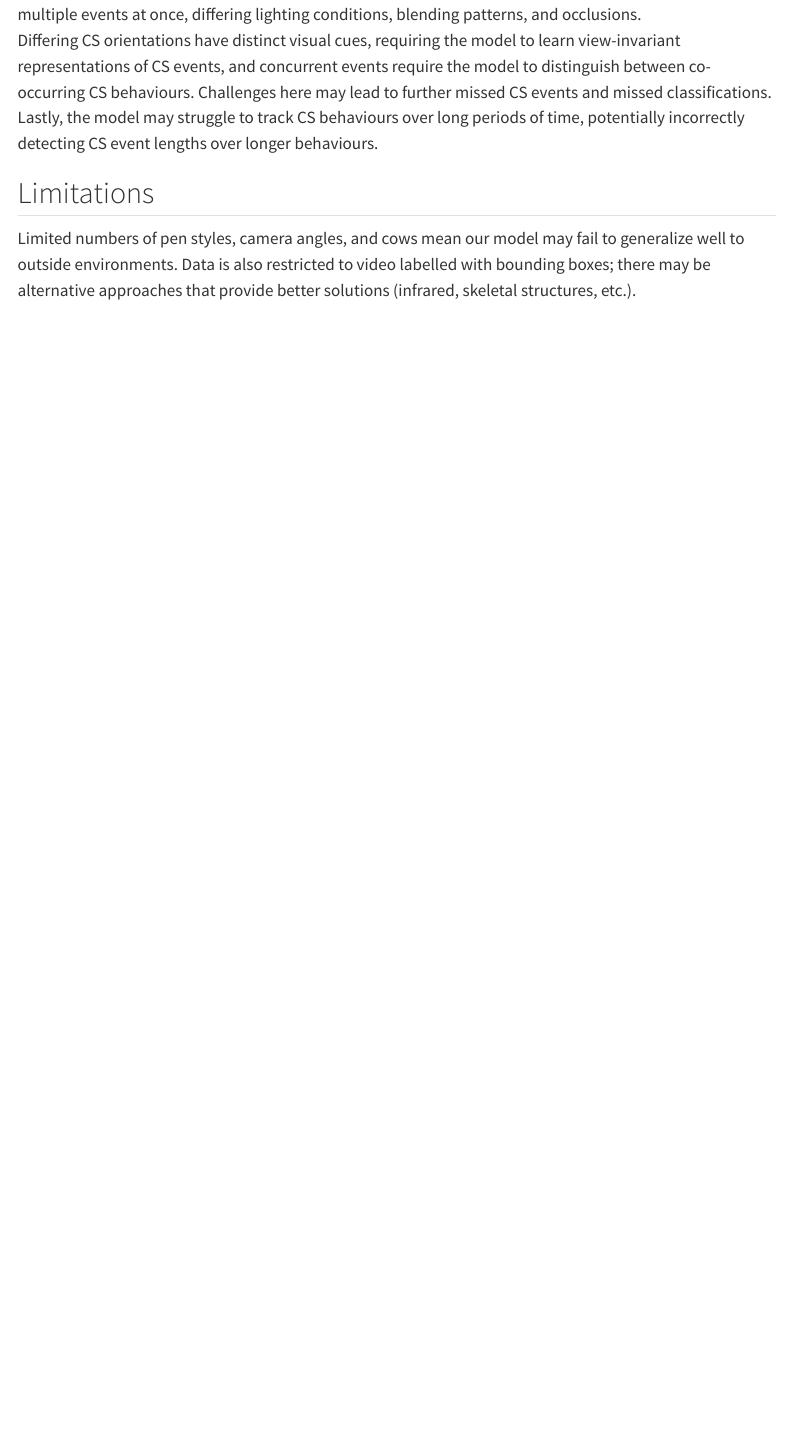
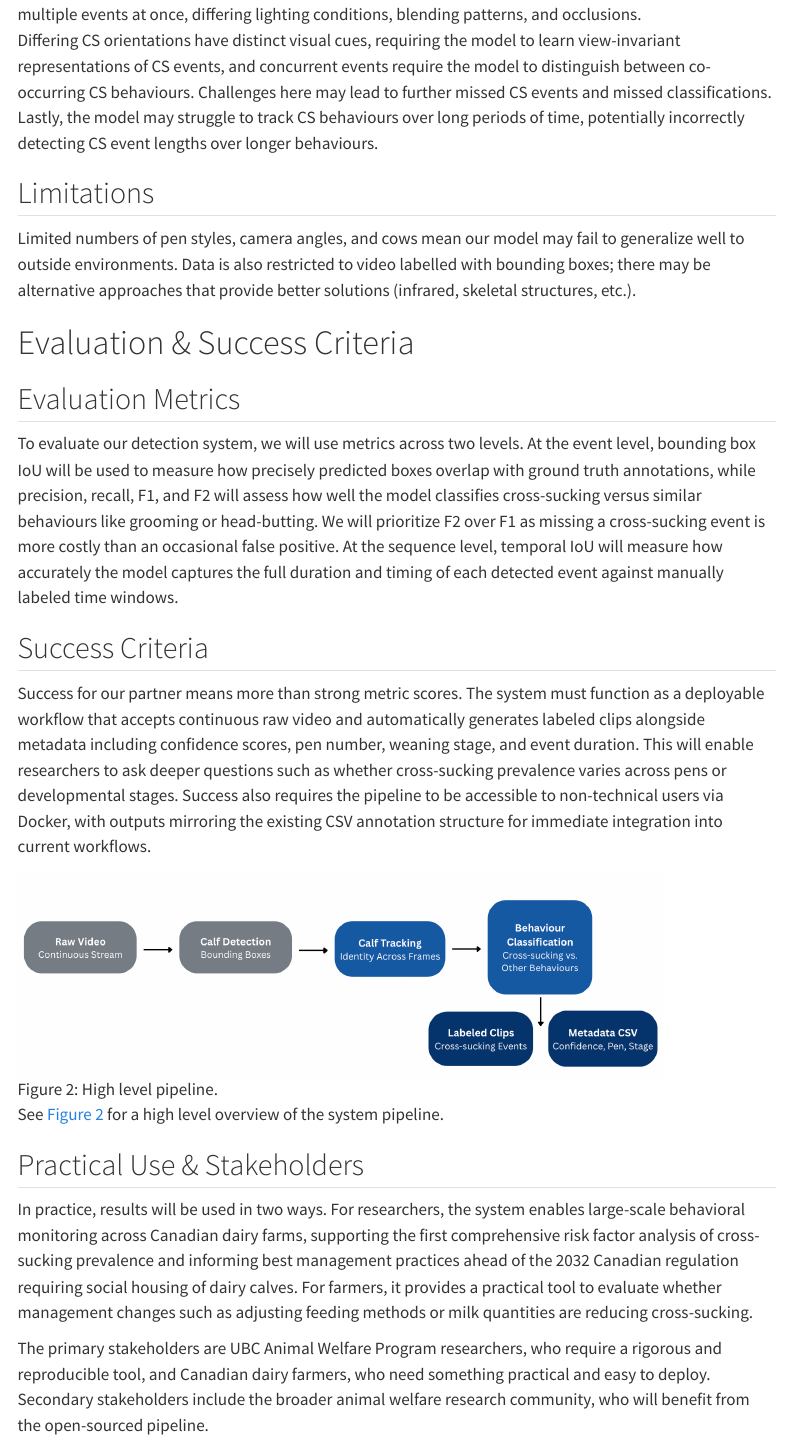
Before and after one commit to UBC-AWP/mooVision, a Quarto document (reports/proposal.qmd): the page in a window 1100 px wide, from 1740 px down. Rendered offline with R 4.5, knitr and Pandoc in place of Quarto, with nearby package versions; some code elsewhere in the file could not run offline; menus at the side of the page are left out.

Commit message:
Adding Evaluation & Success Criteria

```diff
--- a/reports/proposal.qmd
+++ b/reports/proposal.qmd
@@ -91,3 +91,47 @@ Differing CS orientations have distinct visual cues, requiring the model to lear
 ## Limitations
 
 Limited numbers of pen styles, camera angles, and cows mean our model may fail to generalize well to outside environments. Data is also restricted to video labelled with bounding boxes; there may be alternative approaches that provide better solutions (infrared, skeletal structures, etc.).
+
+# Evaluation & Success Criteria
+
+## Evaluation Metrics
+
+To evaluate our detection system, we will use metrics across two levels.
+At the event level, bounding box IoU will be used to measure how precisely
+predicted boxes overlap with ground truth annotations, while precision,
+recall, F1, and F2 will assess how well the model classifies cross-sucking
+versus similar behaviours like grooming or head-butting. We will prioritize
+F2 over F1 as missing a cross-sucking event is more costly than an occasional
+false positive. At the sequence level, temporal IoU will measure how accurately
+the model captures the full duration and timing of each detected event against
+manually labeled time windows.
+
+## Success Criteria
+
+Success for our partner means more than strong metric scores. The system must
+function as a deployable workflow that accepts continuous raw video and
+automatically generates labeled clips alongside metadata including confidence
+scores, pen number, weaning stage, and event duration. This will enable
+researchers to ask deeper questions such as whether cross-sucking prevalence
+varies across pens or developmental stages. Success also requires the pipeline
+to be accessible to non-technical users via Docker, with outputs mirroring the
+existing CSV annotation structure for immediate integration into current workflows.
+
+![High level pipeline.](img/pipeline_diagram.png){#fig-pipeline fig-align="center" width=85%}
+
+See @fig-pipeline for a high level overview of the system pipeline.
+
+## Practical Use & Stakeholders
+
+In practice, results will be used in two ways. For researchers, the system
+enables large-scale behavioral monitoring across Canadian dairy farms, supporting
+the first comprehensive risk factor analysis of cross-sucking prevalence and
+informing best management practices ahead of the 2032 Canadian regulation
+requiring social housing of dairy calves. For farmers, it provides a practical
+tool to evaluate whether management changes such as adjusting feeding methods
+or milk quantities are reducing cross-sucking.
+
+The primary stakeholders are UBC Animal Welfare Program researchers, who require
+a rigorous and reproducible tool, and Canadian dairy farmers, who need something
+practical and easy to deploy. Secondary stakeholders include the broader animal
+welfare research community, who will benefit from the open-sourced pipeline.
```
Also changed, not shown: reports/img/pipeline_diagram.png (added).
